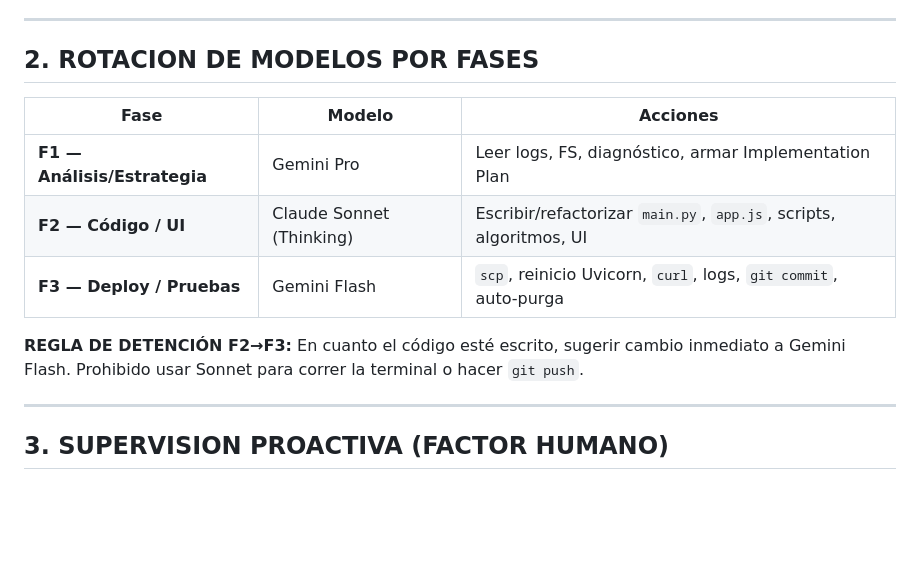
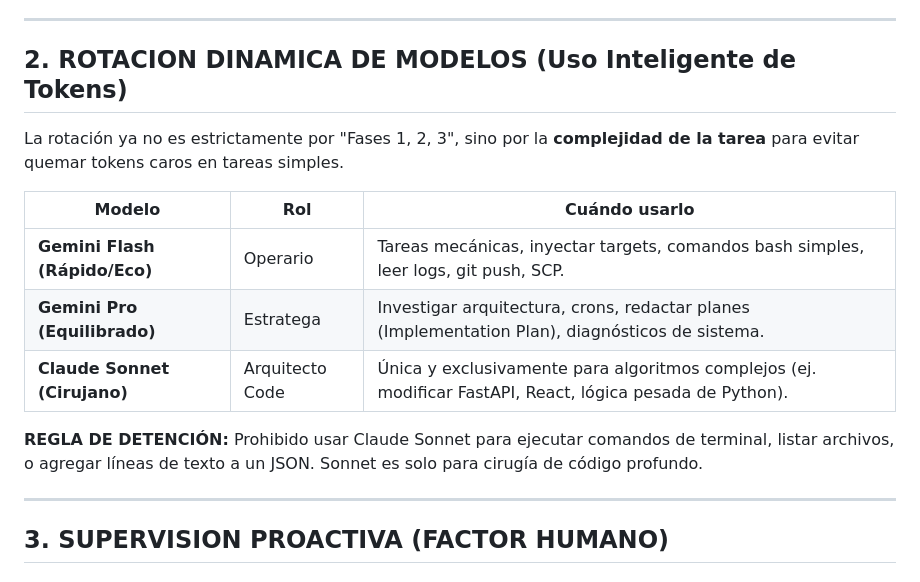
Before and after one commit to BestiaTantrica/hacker_lab, a Markdown page: .agents/rules/rules-lab.md, the part around the change. GitHub-like rendering; blank space fills up the shorter version.

Commit message:
docs(rules): sync rules-lab.md

```diff
--- a/.agents/rules/rules-lab.md
+++ b/.agents/rules/rules-lab.md
@@ -30,15 +30,17 @@ trigger: always_on
 
 ---
 
-## 2. ROTACION DE MODELOS POR FASES
+## 2. ROTACION DINAMICA DE MODELOS (Uso Inteligente de Tokens)
 
-| Fase | Modelo | Acciones |
-|------|--------|----------|
-| **F1 — Análisis/Estrategia** | Gemini Pro | Leer logs, FS, diagnóstico, armar Implementation Plan |
-| **F2 — Código / UI** | Claude Sonnet (Thinking) | Escribir/refactorizar `main.py`, `app.js`, scripts, algoritmos, UI |
-| **F3 — Deploy / Pruebas** | Gemini Flash | `scp`, reinicio Uvicorn, `curl`, logs, `git commit`, auto-purga |
+La rotación ya no es estrictamente por "Fases 1, 2, 3", sino por la **complejidad de la tarea** para evitar quemar tokens caros en tareas simples.
 
-**REGLA DE DETENCIÓN F2→F3:** En cuanto el código esté escrito, sugerir cambio inmediato a Gemini Flash. Prohibido usar Sonnet para correr la terminal o hacer `git push`.
+| Modelo | Rol | Cuándo usarlo |
+|--------|-----|---------------|
+| **Gemini Flash (Rápido/Eco)** | Operario | Tareas mecánicas, inyectar targets, comandos bash simples, leer logs, git push, SCP. |
+| **Gemini Pro (Equilibrado)** | Estratega | Investigar arquitectura, crons, redactar planes (Implementation Plan), diagnósticos de sistema. |
+| **Claude Sonnet (Cirujano)** | Arquitecto Code | Única y exclusivamente para algoritmos complejos (ej. modificar FastAPI, React, lógica pesada de Python). |
+
+**REGLA DE DETENCIÓN:** Prohibido usar Claude Sonnet para ejecutar comandos de terminal, listar archivos, o agregar líneas de texto a un JSON. Sonnet es solo para cirugía de código profundo.
 
 ---
 
```
